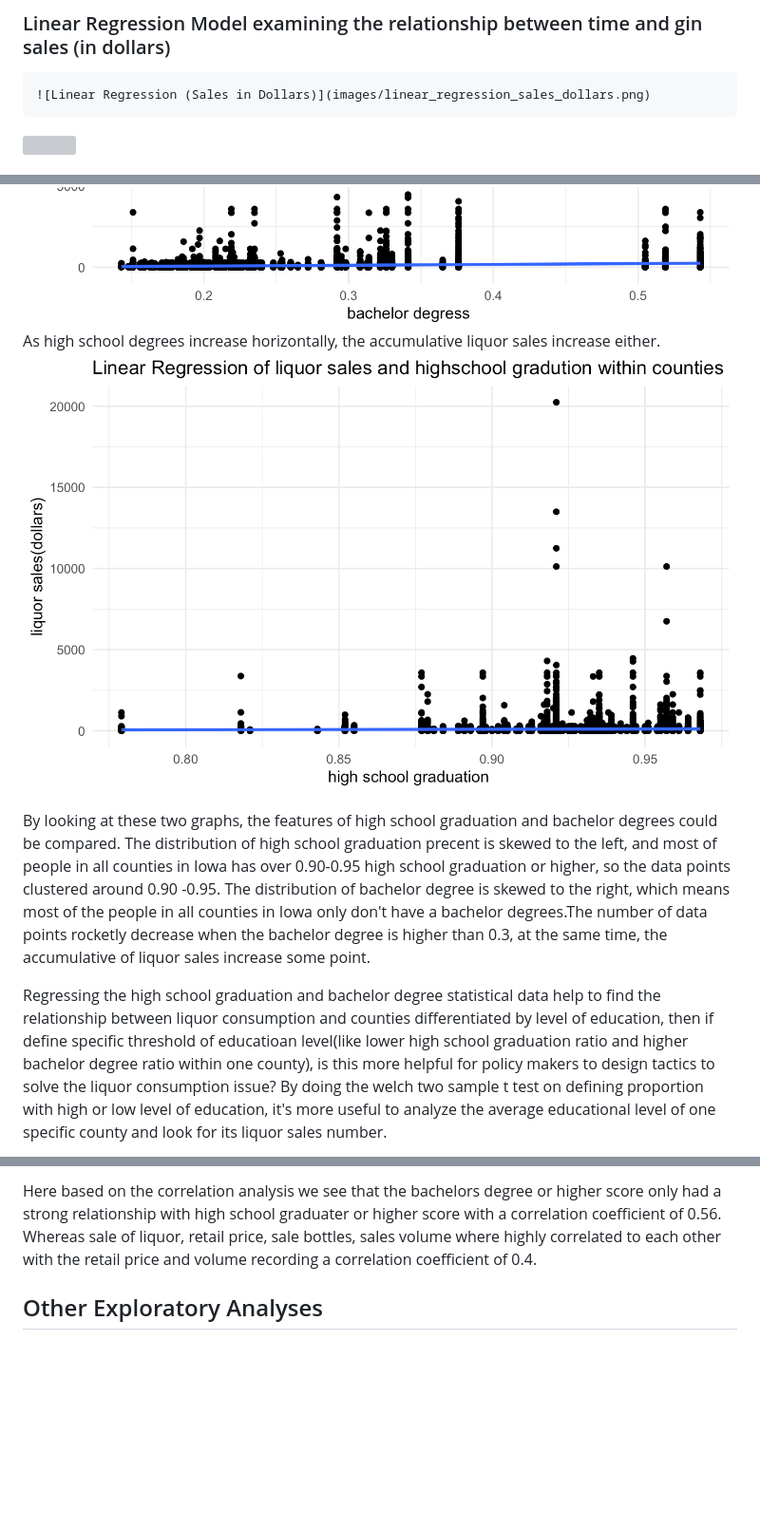
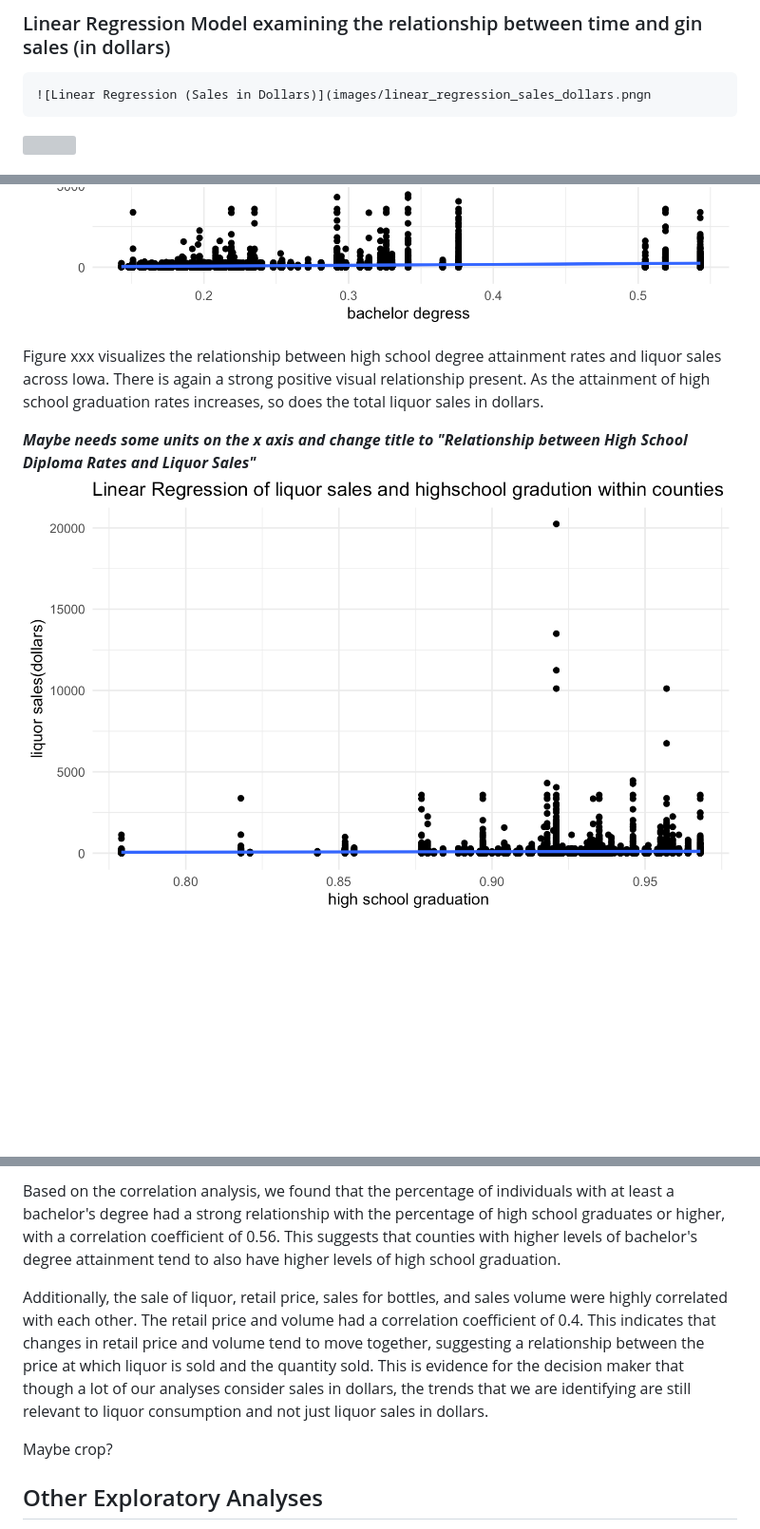
Before and after one commit to yeshimonipede/Iowa_LiquorSales_Education, a Markdown page: README.md, 3 parts joined by grey strips. Shown: that part at 95% size. Rendered like a GitHub page; blank space fills up the shorter version; grey boxes are pictures that could not be loaded.

````diff
--- a/README.md
+++ b/README.md
@@ -69,7 +67,7 @@ A linear regression analysis revealed that there is a significant relationship b
 ### Linear Regression Model examining the relationship between time and gin sales (in dollars)
 
 ```
-![Linear Regression (Sales in Dollars)](images/linear_regression_sales_dollars.png)
+![Linear Regression (Sales in Dollars)](images/linear_regression_sales_dollars.pngn
 ```
 
 ![](images/linear_regression_sales_dollars-01.png)
@@ -96,8 +95,6 @@ After doing the ggplot of seperately, the regression trend showed results more c
 ![liquor sales bachelor degree](images/liquor_sales_bachelor_degree.png)
-As high school degrees increase horizontally, the accumulative liquor sales increase either.
-![liquor_sales_highschool](images/liquor_sales_highschool.png)
 
-By looking at these two graphs, the features of high school graduation and bachelor degrees could be compared. The distribution of high school graduation precent is skewed to the left, and most of people in all counties in Iowa has over 0.90-0.95 high school graduation or higher, so the data points clustered around 0.90 -0.95. The distribution of bachelor degree is skewed to the right, which means most of the people in all counties in Iowa only don't have a bachelor degrees.The number of data points rocketly decrease when the bachelor degree is higher than 0.3, at the same time, the accumulative of liquor sales increase some point.
+Figure xxx visualizes the relationship between high school degree attainment rates and liquor sales across Iowa. There is again a strong positive visual relationship present. As the attainment of high school graduation rates increases, so does the total liquor sales in dollars.
 
-Regressing the high school graduation and bachelor degree statistical data help to find the relationship between liquor consumption and counties differentiated by level of education, then if define specific threshold of educatioan level(like lower high school graduation ratio and higher bachelor degree ratio within one county), is this more helpful for policy makers to design tactics to solve the liquor consumption issue? By doing the welch two sample t test on defining proportion with high or low level of education, it's more useful to analyze the average educational level of one specific county and look for its liquor sales number.
+***Maybe needs some units on the x axis and change title to "Relationship between High School Diploma Rates and Liquor Sales"***![liquor_sales_highschool](images/liquor_sales_highschool.png)
 
@@ -141,5 +142,9 @@ Similar to the chart above we also see a downward trend on the sale price in dol
 
-Here based on the correlation analysis we see that the bachelors degree or higher score only had a strong relationship with high school graduater or higher score with a correlation coefficient of 0.56. Whereas sale of liquor, retail price, sale bottles, sales volume where highly correlated to each other with the retail price and volume recording a correlation coefficient of 0.4.
+Based on the correlation analysis, we found that the percentage of individuals with at least a bachelor's degree had a strong relationship with the percentage of high school graduates or higher, with a correlation coefficient of 0.56. This suggests that counties with higher levels of bachelor's degree attainment tend to also have higher levels of high school graduation.
+
+Additionally, the sale of liquor, retail price, sales for bottles, and sales volume were highly correlated with each other. The retail price and volume had a correlation coefficient of 0.4. This indicates that changes in retail price and volume tend to move together, suggesting a relationship between the price at which liquor is sold and the quantity sold. This is evidence for the decision maker that though a lot of our analyses consider sales in dollars, the trends that we are identifying are still relevant to liquor consumption and not just liquor sales in dollars.
+
+Maybe crop?
 
 ## Other Exploratory Analyses
 
````
Also changed, not shown: other parts of README.md (+42 -36 lines).
